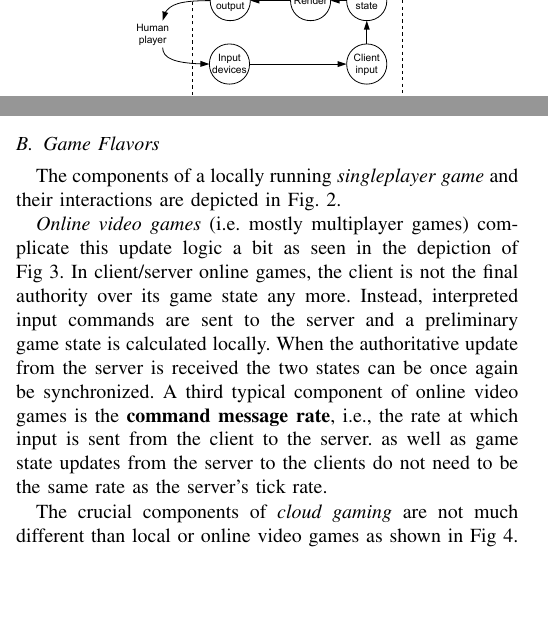
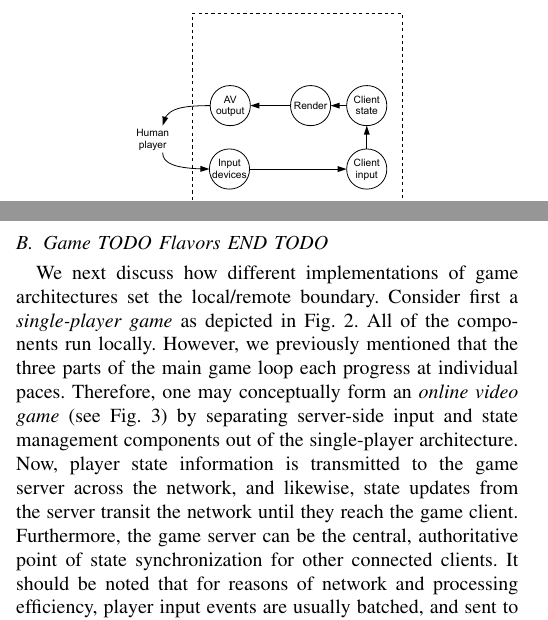
Before and after one commit to mas-ude/onlinegame-lag-sim, a LaTeX paper (paper/paper.tex, which reads paper/big-picture.tex): two parts of the columns of page 2 of 8, joined at a grey line, cut at the place of the change, the shorter picture padded with empty space. Compiled offline with XeLaTeX.

Commit message:
Add (?) "game flavors"

```diff
--- a/paper/big-picture.tex
+++ b/paper/big-picture.tex
@@ -55,10 +55,23 @@ exemplary rates of current games.}
 
 
 
-\subsection{Game Flavors}
+\subsection{Game TODO Flavors END TODO}
 %TODO: needs a better word than types, more like architectures. Feedback welcome
 
+We next discuss how different implementations of game architectures
+set the local/remote boundary. Consider first a \textit{single-player game}
+as depicted in Fig.~\ref{fig:component-model-local}. All of the
+components run locally. However, we previously mentioned that the
+three parts of the main game loop each progress at individual paces.
+Therefore, one may conceptually form an \textit{online video game} (see
+Fig.~\ref{fig:component-model-online}) by separating server-side
+input and state management components out of the single-player
+architecture. Now, player state information is transmitted to the
+game server across the network, and likewise, state updates from
+the server transit the network until they reach the game client.
+Furthermore, the game server can be the central, authoritative
+point of state synchronization for other connected clients.
+It should be noted that for reasons of network and processing efficiency,
+player input events are usually batched, and sent to the server according
+to a specific \textit{command message rate}.
 
- The components of a locally
-running \textit{singleplayer game} and their interactions are
-depicted in Fig.~\ref{fig:component-model-local}.
@@ -77,13 +104,6 @@ depicted in Fig.~\ref{fig:component-model-local}.
   \label{fig:component-model-online}
 \end{figure}
 
-\textit{Online video games} (i.e. mostly multiplayer games) complicate this update logic a bit as seen in the depiction of Fig~\ref{fig:component-model-online}. In client/server online games, the client is not the final authority over its game state any more. Instead, interpreted input commands are sent to the server and a preliminary game state is calculated locally. When the authoritative update from the server is received the two states can be once again be synchronized.
-A third typical component of online video games is the
-\textbf{command message rate}, i.e., the rate at which input is
-sent from the client to the server. as well as game state updates
-from the server to the clients do not need to be the same rate as
-the server's tick rate.
-
 
 \begin{figure}
   \centering
@@ -93,8 +113,6 @@ the server's tick rate.
 \end{figure}
 
 
-The crucial components of \textit{cloud gaming} are not much different than local or online video games as shown in Fig~\ref{fig:component-model-cloud}. Generally speaking, cloud gaming is a form of \textit{game streaming} where the game streaming server is part of a larger streaming service and hosted at a data center. Through the spatial separation of the input/output devices and the game engine, input data needs to be send from the client to the server and the processed video data is transmitted back to the client in a lossy encoded form.
-
 \begin{figure}[!t]
 	\centering
 	\includegraphics[width=1.0\columnwidth]{../models/game-tick-rate-streamed.pdf}
```
Also changed, not shown: paper/big-picture.tex (16 more changed lines).
